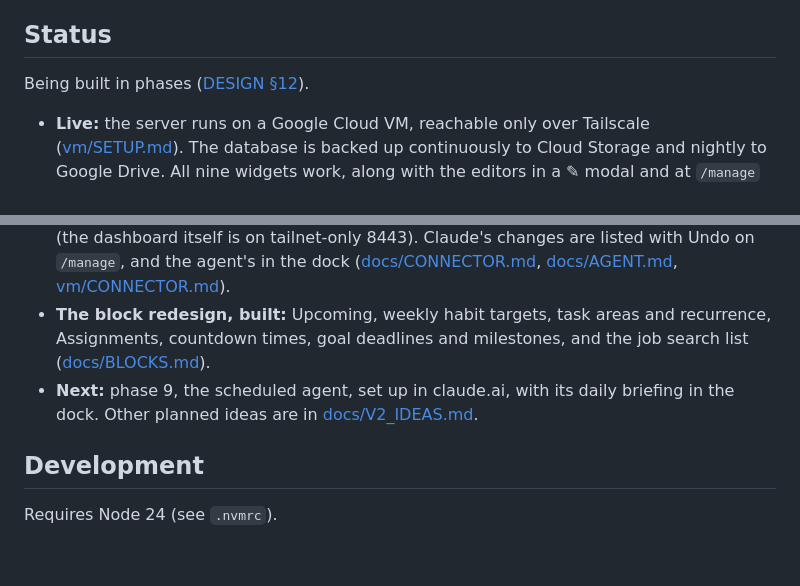
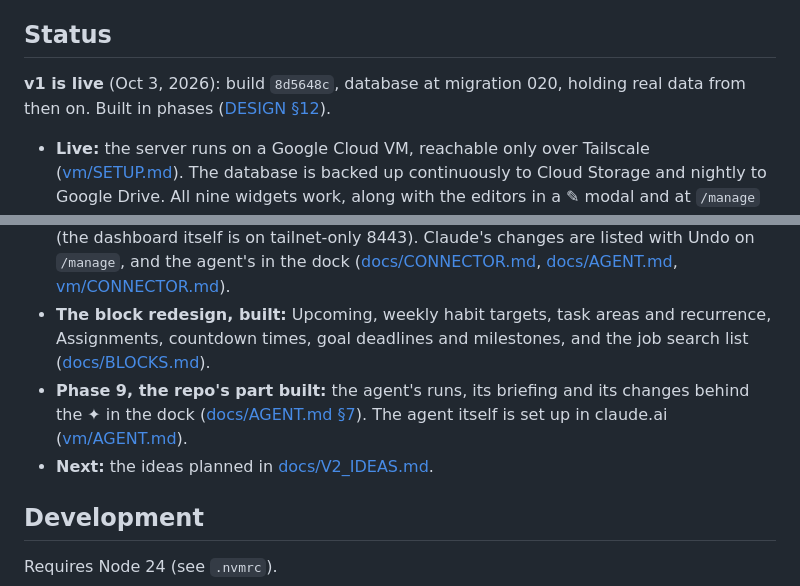
Before and after one commit to lukeyawn/dashboard, a Markdown page: README.md, 2 parts joined by grey strips. Rendered like a GitHub page; blank space fills up the shorter version.

Commit message:
v1 is live: note the deploy, and the wipe of the mock data, in the README and DECISIONS.md
Co-Authored-By: Claude Opus 5.5 <noreply@anthropic.com>

```diff
--- a/README.md
+++ b/README.md
@@ -6,14 +6,15 @@ The full design, and the reasons behind it, is in [docs/DESIGN.md](docs/DESIGN.m
 
 ## Status
 
-Being built in phases ([DESIGN §12](docs/DESIGN.md#12-build-plan)).
+**v1 is live** (Oct 3, 2026): build `8d5648c`, database at migration 020, holding real data from then on. Built in phases ([DESIGN §12](docs/DESIGN.md#12-build-plan)).
 
 - **Live:** the server runs on a Google Cloud VM, reachable only over Tailscale ([vm/SETUP.md](vm/SETUP.md)). The database is backed up continuously to Cloud Storage and nightly to Google Drive. All nine widgets work, along with the editors in a ✎ modal and at `/manage` (which works on a phone), and the MCP server for Claude Code ([mcp/README.md](mcp/README.md)).
 - **Built, waiting for hardware:** the kiosk, with night mode, the reload rules and the Pi's setup ([kiosk/SETUP.md](kiosk/SETUP.md)).
 - **Phase 7 (data an agent can work with):** the status line, richer tasks with deadlines merged in, and a change record with History and Undo on `/manage`.
 - **Phase 8, built:** the claude.ai connectors, one for chats and one for the scheduled agent, behind a public door on port 443 with only the MCP endpoints and their sign-in (the dashboard itself is on tailnet-only 8443). Claude's changes are listed with Undo on `/manage`, and the agent's in the dock ([docs/CONNECTOR.md](docs/CONNECTOR.md), [docs/AGENT.md](docs/AGENT.md), [vm/CONNECTOR.md](vm/CONNECTOR.md)).
 - **The block redesign, built:** Upcoming, weekly habit targets, task areas and recurrence, Assignments, countdown times, goal deadlines and milestones, and the job search list ([docs/BLOCKS.md](docs/BLOCKS.md)).
-- **Next:** phase 9, the scheduled agent, set up in claude.ai, with its daily briefing in the dock. Other planned ideas are in [docs/V2_IDEAS.md](docs/V2_IDEAS.md).
+- **Phase 9, the repo's part built:** the agent's runs, its briefing and its changes behind the ✦ in the dock ([docs/AGENT.md §7](docs/AGENT.md#7-runs-the-briefing-and-the-timeline-phase-9)). The agent itself is set up in claude.ai ([vm/AGENT.md](vm/AGENT.md)).
+- **Next:** the ideas planned in [docs/V2_IDEAS.md](docs/V2_IDEAS.md).
 
 ## Development
 
```
Also changed, not shown: docs/DECISIONS.md (+10 -0 lines).
